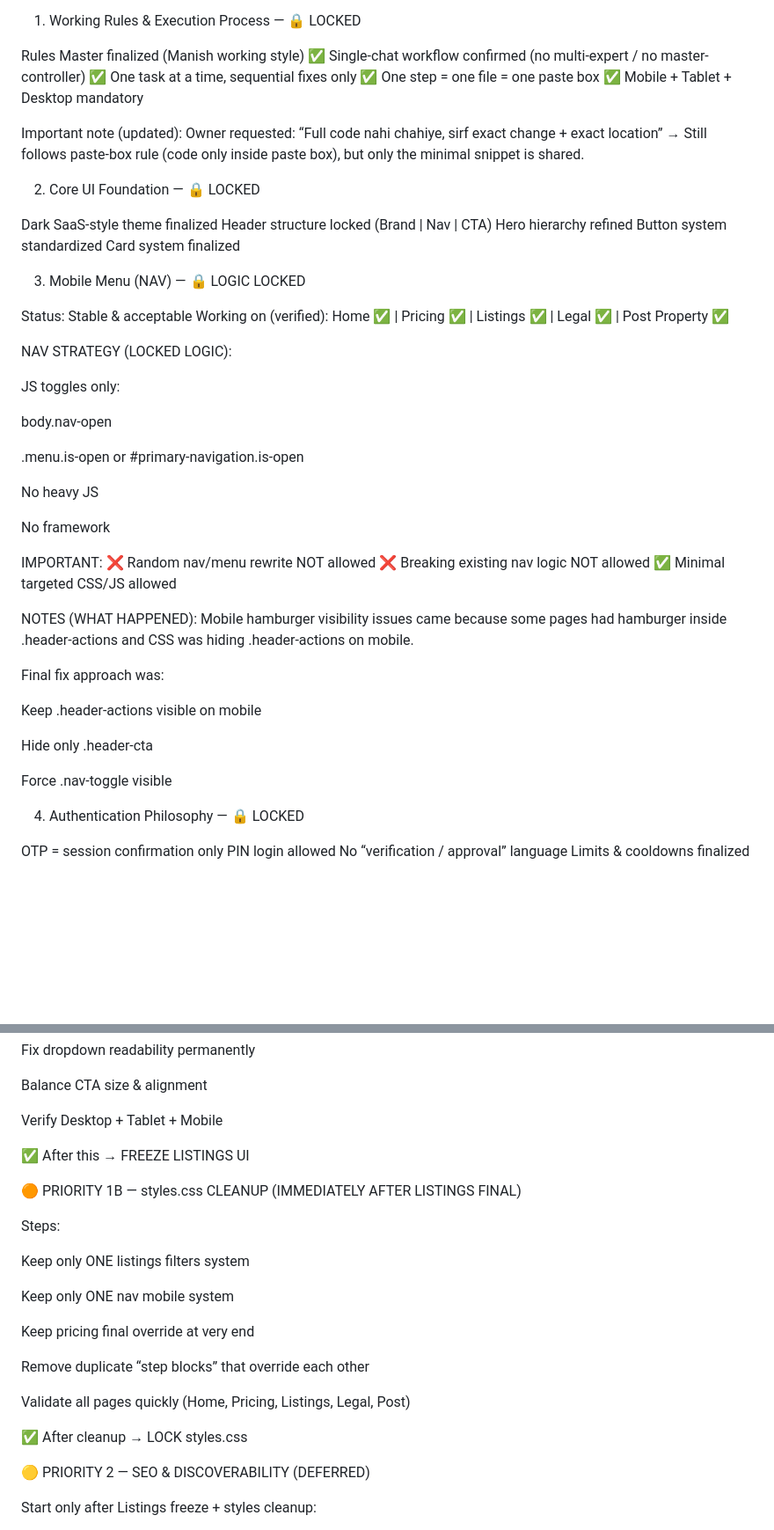
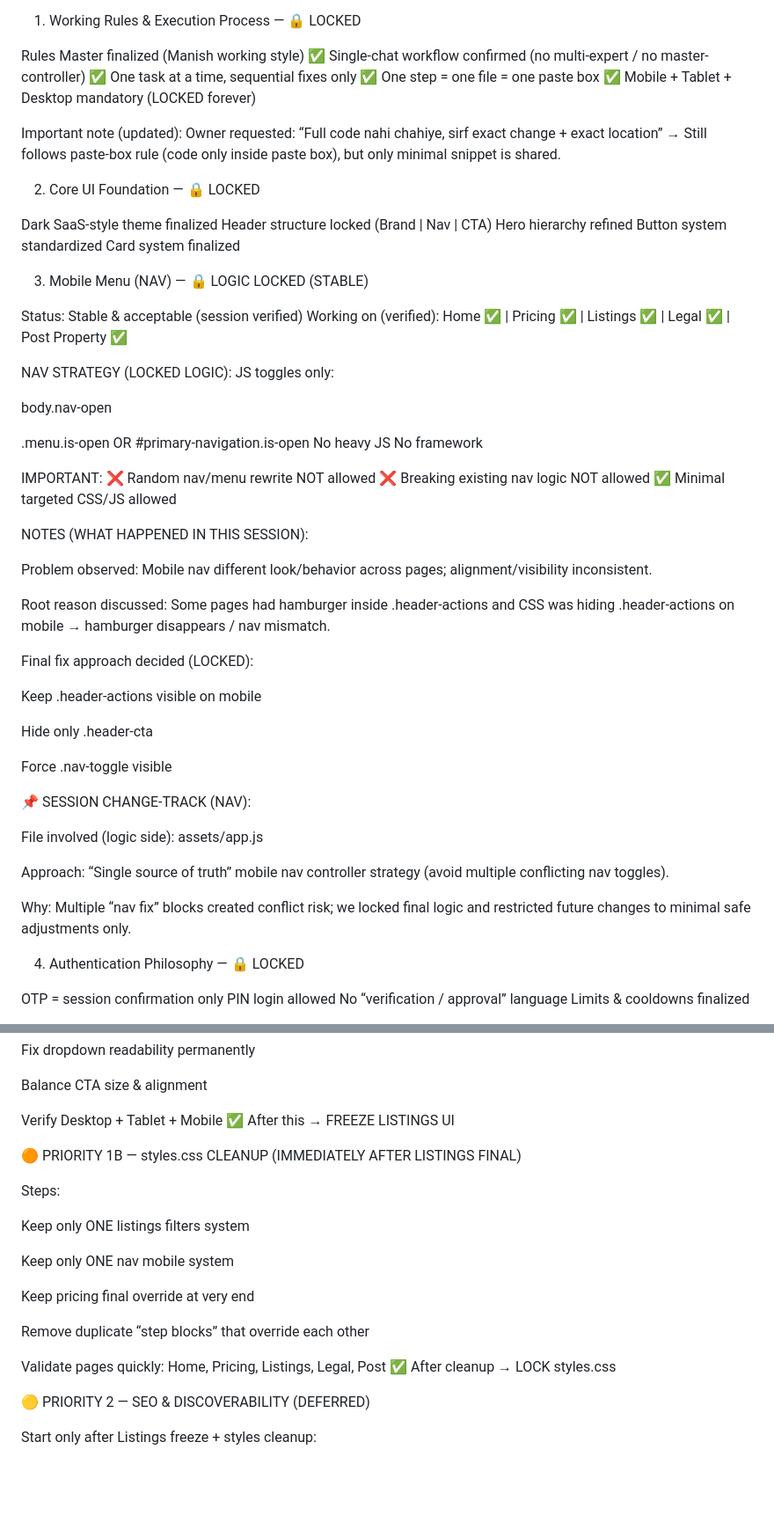
Before and after one commit to manishsoni696/arh-rentals, a Markdown page: docs/ARH RENTALS — PENDING TASKS & NEXT STEPS MASTER.MD, 2 parts joined by grey strips. Shown at 88% size. Rendered like a GitHub page; blank space fills up the shorter version.

```diff
--- a/docs/ARH RENTALS — PENDING TASKS & NEXT STEPS MASTER.MD
+++ b/docs/ARH RENTALS — PENDING TASKS & NEXT STEPS MASTER.MD
@@ -24,11 +24,11 @@ Rules Master finalized (Manish working style)
 ✅ Single-chat workflow confirmed (no multi-expert / no master-controller)
 ✅ One task at a time, sequential fixes only
 ✅ One step = one file = one paste box
-✅ Mobile + Tablet + Desktop mandatory
+✅ Mobile + Tablet + Desktop mandatory (LOCKED forever)
 
 Important note (updated):
 Owner requested: “Full code nahi chahiye, sirf exact change + exact location”
-→ Still follows paste-box rule (code only inside paste box), but only the minimal snippet is shared.
+→ Still follows paste-box rule (code only inside paste box), but only minimal snippet is shared.
 
 2) Core UI Foundation — 🔒 LOCKED
 
@@ -38,22 +38,19 @@ Hero hierarchy refined
 Button system standardized
 Card system finalized
 
-3) Mobile Menu (NAV) — 🔒 LOGIC LOCKED
+3) Mobile Menu (NAV) — 🔒 LOGIC LOCKED (STABLE)
 
-Status: Stable & acceptable
+Status: Stable & acceptable (session verified)
 Working on (verified):
 Home ✅ | Pricing ✅ | Listings ✅ | Legal ✅ | Post Property ✅
 
 NAV STRATEGY (LOCKED LOGIC):
-
 JS toggles only:
 
 body.nav-open
 
-.menu.is-open or #primary-navigation.is-open
-
+.menu.is-open OR #primary-navigation.is-open
 No heavy JS
-
 No framework
 
 IMPORTANT:
@@ -61,16 +58,27 @@ IMPORTANT:
 ❌ Breaking existing nav logic NOT allowed
 ✅ Minimal targeted CSS/JS allowed
 
-NOTES (WHAT HAPPENED):
-Mobile hamburger visibility issues came because some pages had hamburger inside .header-actions and CSS was hiding .header-actions on mobile.
+NOTES (WHAT HAPPENED IN THIS SESSION):
 
-Final fix approach was:
+Problem observed: Mobile nav different look/behavior across pages; alignment/visibility inconsistent.
+
+Root reason discussed: Some pages had hamburger inside .header-actions and CSS was hiding .header-actions on mobile → hamburger disappears / nav mismatch.
+
+Final fix approach decided (LOCKED):
 
 Keep .header-actions visible on mobile
 
 Hide only .header-cta
 
 Force .nav-toggle visible
+
+📌 SESSION CHANGE-TRACK (NAV):
+
+File involved (logic side): assets/app.js
+
+Approach: “Single source of truth” mobile nav controller strategy (avoid multiple conflicting nav toggles).
+
+Why: Multiple “nav fix” blocks created conflict risk; we locked final logic and restricted future changes to minimal safe adjustments only.
 
 4) Authentication Philosophy — 🔒 LOCKED
 
@@ -384,7 +379,6 @@ Fix dropdown readability permanently
 Balance CTA size & alignment
 
 Verify Desktop + Tablet + Mobile
-
 ✅ After this → FREEZE LISTINGS UI
 
 🟠 PRIORITY 1B — styles.css CLEANUP (IMMEDIATELY AFTER LISTINGS FINAL)
@@ -399,8 +393,7 @@ Keep pricing final override at very end
 
 Remove duplicate “step blocks” that override each other
 
-Validate all pages quickly (Home, Pricing, Listings, Legal, Post)
-
+Validate pages quickly: Home, Pricing, Listings, Legal, Post
 ✅ After cleanup → LOCK styles.css
 
 🟡 PRIORITY 2 — SEO & DISCOVERABILITY (DEFERRED)
```
Also changed, not shown: other parts of docs/ARH RENTALS — PENDING TASKS & NEXT STEPS MASTER.MD (+41 -54 lines).
